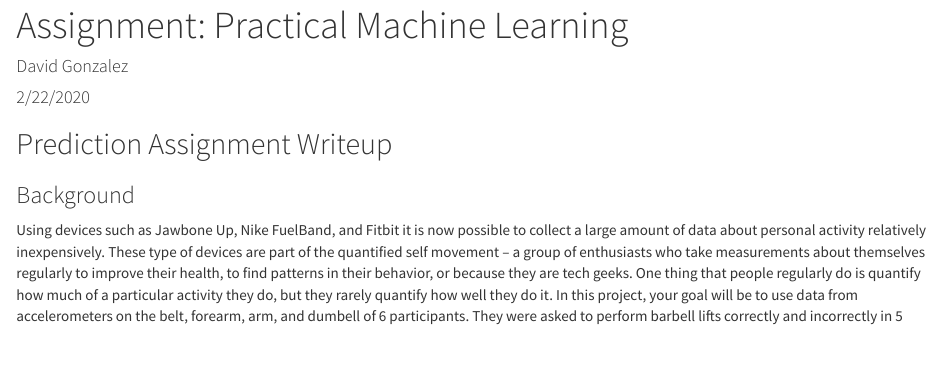
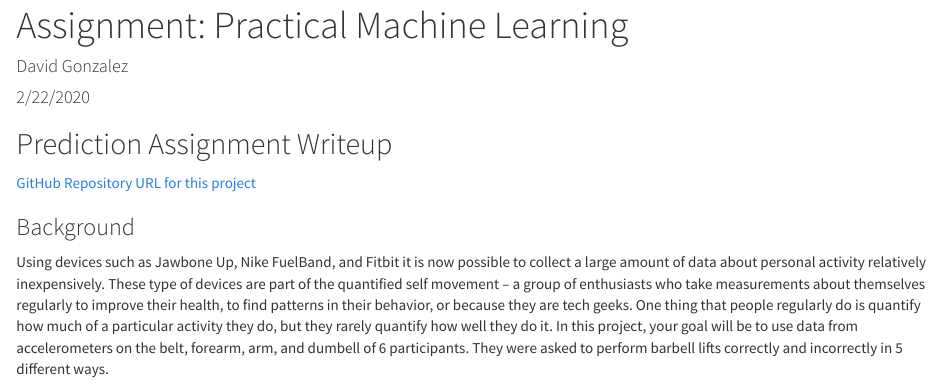
Before and after one commit to gonzalezdavid/dss, an R Markdown document (Practical Machine Learning/README.Rmd): the page in a window 1100 px wide, from its top. The pictures show the output file Practical Machine Learning/README.html that the author committed with the source, opened offline.

Commit message:
Changes to be committed: 	new file:   Practical Machine Learning/.RData 	new file:   Practical Machine Learning/.Rhistory 	modified:   Practical Machine Learning/README.Rmd 	modified:   Practical Machine Learning/README.html 	new file:   Practical Machine Learning/README.md 	new file:   Practical Machine Learning/rsconnect/documents/README.Rmd/rpubs.com/rpubs/Document.dcf 	new file:   Practical Machine Learning/rsconnect/documents/README.Rmd/rpubs.com/rpubs/Publish Document.dcf

````diff
--- a/Practical Machine Learning/README.Rmd
+++ b/Practical Machine Learning/README.Rmd
@@ -11,6 +11,8 @@ output:
 knitr::opts_chunk$set(echo = TRUE)
 ```
 ## Prediction Assignment Writeup
+
+[GitHub Repository URL for this project](https://github.com/gonzalezdavid/dss/tree/master/Practical%20Machine%20Learning)
 
 ### Background
 
````
Also changed, not shown: Practical Machine Learning/README.html, Practical Machine Learning/README.md (added), 4 other files.
